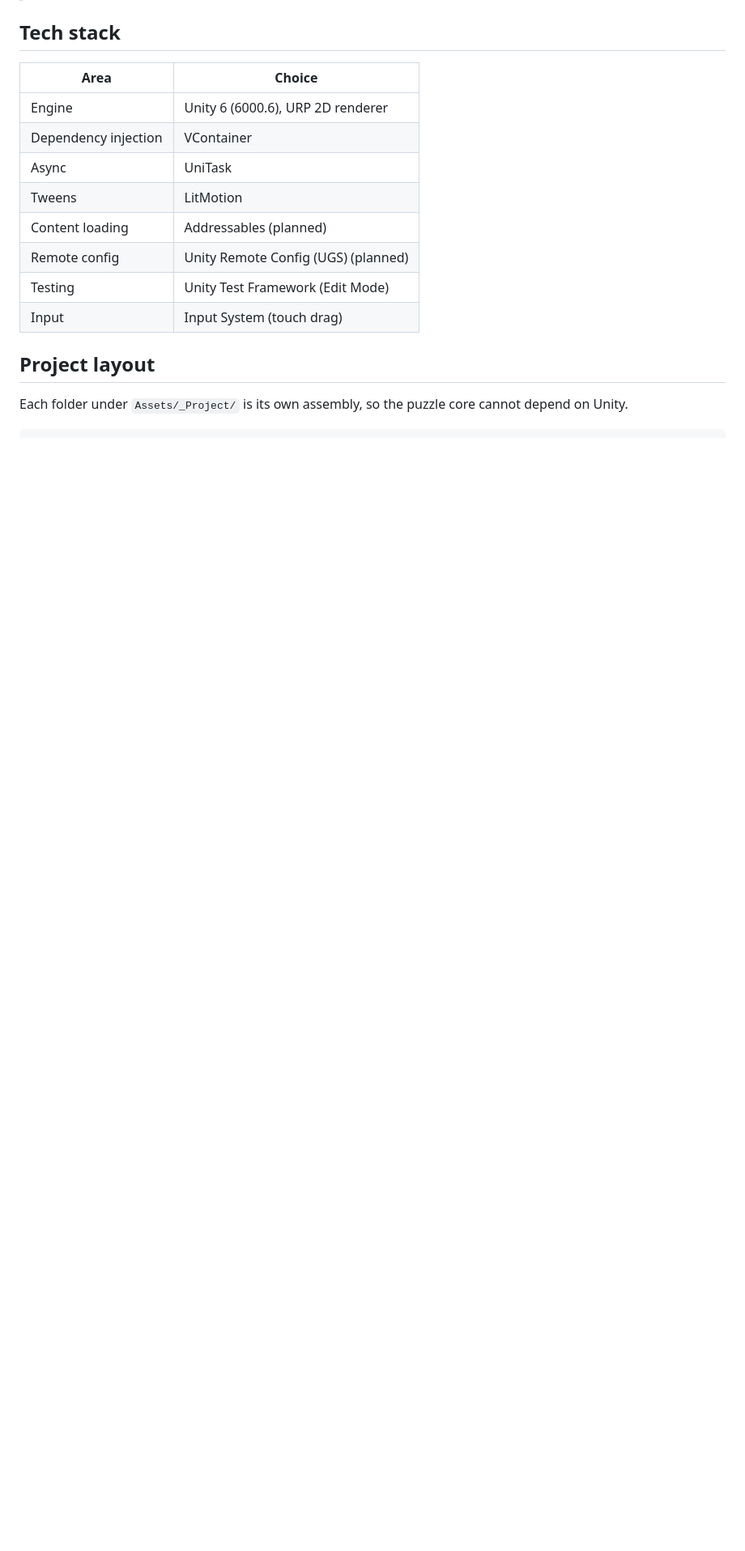
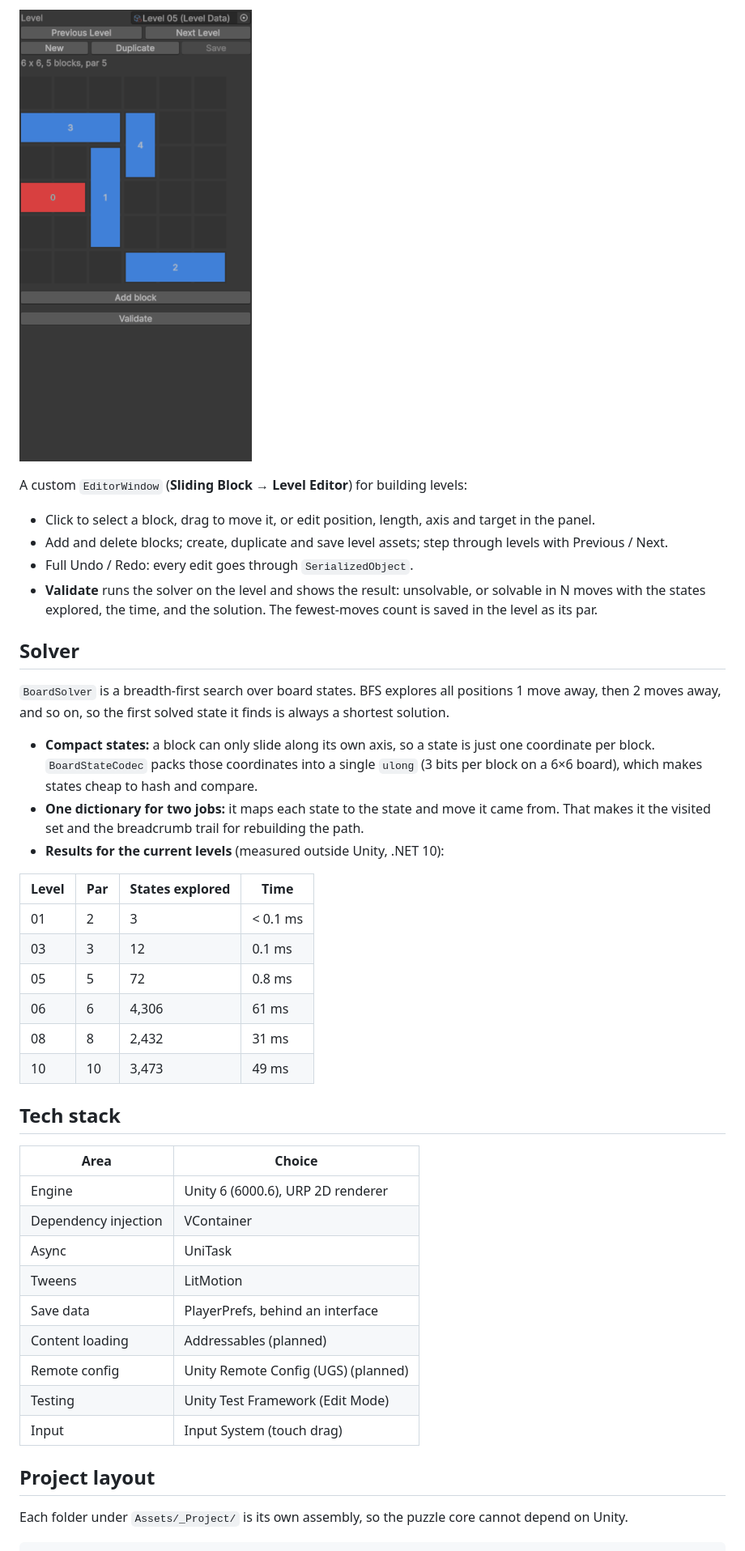
Before and after one commit to TomerBenSimhon/sliding-block-escape, a Markdown page: README.md, the part around one of its changes. Shown at 81% size. Rendered like a GitHub page; pictures changed too: docs/level-editor.gif (added); blank space fills up the shorter version.

```diff
--- a/README.md
+++ b/README.md
@@ -8,3 +22,28 @@ Blocks on a grid slide only along their own axis. Clear a path so the target blo
+![Level editor: moving a block, then validating the level with the solver](docs/level-editor.gif)
+
+A custom `EditorWindow` (**Sliding Block → Level Editor**) for building levels:
+
+- Click to select a block, drag to move it, or edit position, length, axis and target in the panel.
+- Add and delete blocks; create, duplicate and save level assets; step through levels with Previous / Next.
+- Full Undo / Redo: every edit goes through `SerializedObject`.
+- **Validate** runs the solver on the level and shows the result: unsolvable, or solvable in N moves with the states explored, the time, and the solution. The fewest-moves count is saved in the level as its par.
+
+## Solver
+
+`BoardSolver` is a breadth-first search over board states. BFS explores all positions 1 move away, then 2 moves away, and so on, so the first solved state it finds is always a shortest solution.
+
+- **Compact states:** a block can only slide along its own axis, so a state is just one coordinate per block. `BoardStateCodec` packs those coordinates into a single `ulong` (3 bits per block on a 6×6 board), which makes states cheap to hash and compare.
+- **One dictionary for two jobs:** it maps each state to the state and move it came from. That makes it the visited set and the breadcrumb trail for rebuilding the path.
+- **Results for the current levels** (measured outside Unity, .NET 10):
+
+| Level | Par | States explored | Time |
+| --- | --- | --- | --- |
+| 01 | 2 | 3 | < 0.1 ms |
+| 03 | 3 | 12 | 0.1 ms |
+| 05 | 5 | 72 | 0.8 ms |
+| 06 | 6 | 4,306 | 61 ms |
+| 08 | 8 | 2,432 | 31 ms |
+| 10 | 10 | 3,473 | 49 ms |
 
 ## Tech stack
 
@@ -14,6 +53,7 @@ Blocks on a grid slide only along their own axis. Clear a path so the target blo
 | Dependency injection | VContainer |
 | Async | UniTask |
 | Tweens | LitMotion |
+| Save data | PlayerPrefs, behind an interface |
 | Content loading | Addressables (planned) |
 | Remote config | Unity Remote Config (UGS) (planned) |
 | Testing | Unity Test Framework (Edit Mode) |
```
Also changed, not shown: other parts of README.md (+37 -12 lines), docs/gameplay.gif (added).
